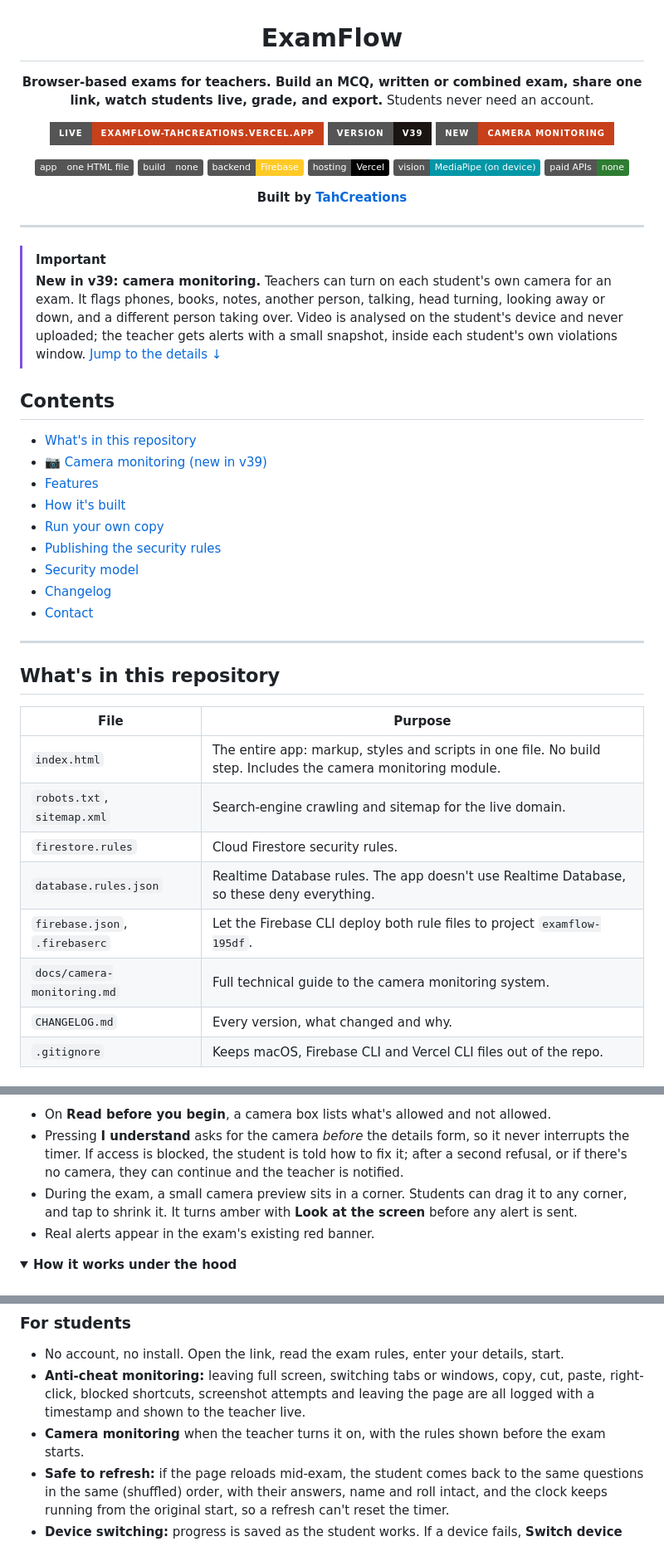
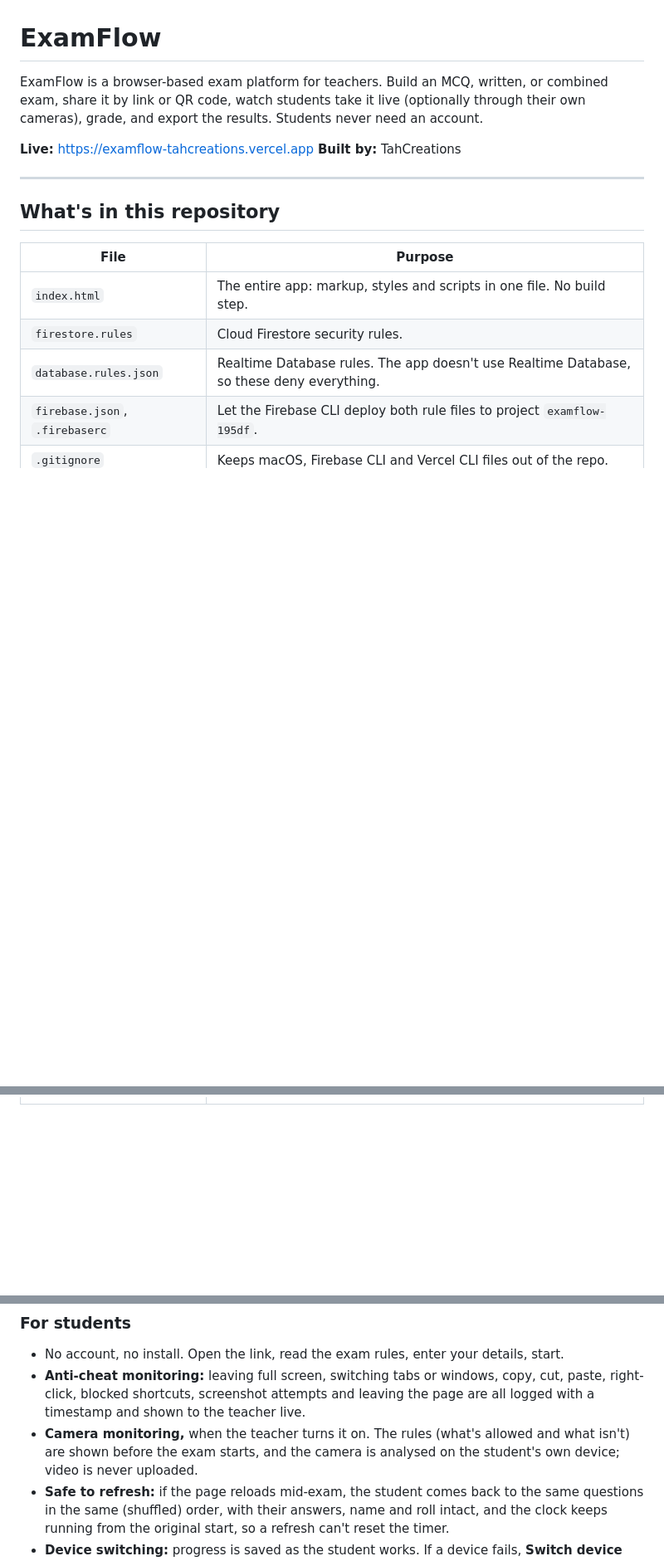
Before and after one commit to tahsanmasum/Examflow, a Markdown page: README.md, 3 parts joined by grey strips. Shown at 83% size. GitHub-like rendering; folded sections open; badges without logos; blank space fills up the shorter version.

```diff
--- a/README.md
+++ b/README.md
@@ -3,39 +1,9 @@
 # ExamFlow
 
-**Browser-based exams for teachers. Build an MCQ, written or combined exam, share one link, watch students live, grade, and export.**
-Students never need an account.
+ExamFlow is a browser-based exam platform for teachers. Build an MCQ, written, or combined exam, share it by link or QR code, watch students take it live (optionally through their own cameras), grade, and export the results. Students never need an account.
 
-[![Live site](https://img.shields.io/badge/Live-examflow--tahcreations.vercel.app-c8401a?style=for-the-badge)](https://examflow-tahcreations.vercel.app)
-[![Version](https://img.shields.io/badge/version-v39-1a1512?style=for-the-badge)](CHANGELOG.md)
-[![New](https://img.shields.io/badge/NEW-Camera%20monitoring-c8401a?style=for-the-badge&logo=googlemeet&logoColor=white)](docs/camera-monitoring.md)
-
-![Single file](https://img.shields.io/badge/app-one%20HTML%20file-555)
-![No build step](https://img.shields.io/badge/build-none-555)
-![Firebase](https://img.shields.io/badge/backend-Firebase-FFCA28?logo=firebase&logoColor=black)
-![Vercel](https://img.shields.io/badge/hosting-Vercel-000?logo=vercel)
-![MediaPipe](https://img.shields.io/badge/vision-MediaPipe%20(on%20device)-0097A7)
-![No paid APIs](https://img.shields.io/badge/paid%20APIs-none-2e7d32)
-
-**Built by [TahCreations](mailto:hellotahcreations@gmail.com)**
-
-</div>
-
----
-
-> [!IMPORTANT]
-> **New in v39: camera monitoring.** Teachers can turn on each student's own camera for an exam. It flags phones, books, notes, another person, talking, head turning, looking away or down, and a different person taking over. Video is analysed on the student's device and never uploaded; the teacher gets alerts with a small snapshot, inside each student's own violations window. [Jump to the details ↓](#-camera-monitoring-new-in-v39)
-
-## Contents
-
-- [What's in this repository](#whats-in-this-repository)
-- [📷 Camera monitoring (new in v39)](#-camera-monitoring-new-in-v39)
-- [Features](#features)
-- [How it's built](#how-its-built)
-- [Run your own copy](#run-your-own-copy)
-- [Publishing the security rules](#publishing-the-security-rules)
-- [Security model](#security-model)
-- [Changelog](#changelog)
-- [Contact](#contact)
+**Live:** https://examflow-tahcreations.vercel.app
+**Built by:** TahCreations
 
 ---
 
@@ -43,11 +11,8 @@ Students never need an account.
 
 | File | Purpose |
 |---|---|
-| `index.html` | The entire app: markup, styles and scripts in one file. No build step. Includes the camera monitoring module. |
-| `robots.txt`, `sitemap.xml` | Search-engine crawling and sitemap for the live domain. |
+| `index.html` | The entire app: markup, styles and scripts in one file. No build step. |
 | `firestore.rules` | Cloud Firestore security rules. |
 | `database.rules.json` | Realtime Database rules. The app doesn't use Realtime Database, so these deny everything. |
 | `firebase.json`, `.firebaserc` | Let the Firebase CLI deploy both rule files to project `examflow-195df`. |
-| `docs/camera-monitoring.md` | Full technical guide to the camera monitoring system. |
-| `CHANGELOG.md` | Every version, what changed and why. |
 | `.gitignore` | Keeps macOS, Firebase CLI and Vercel CLI files out of the repo. |
@@ -126,14 +18,0 @@ Violations are shown **per student**, never in one combined feed.
-<br>
-
-- On **Read before you begin**, a camera box lists what's allowed and not allowed.
-- Pressing **I understand** asks for the camera *before* the details form, so it never interrupts the timer. If access is blocked, the student is told how to fix it; after a second refusal, or if there's no camera, they can continue and the teacher is notified.
-- During the exam, a small camera preview sits in a corner. Students can drag it to any corner, and tap to shrink it. It turns amber with **Look at the screen** before any alert is sent.
-- Real alerts appear in the exam's existing red banner.
-
-</details>
-
-<details>
-<summary><b>How it works under the hood</b></summary>
-
-<br>
-
@@ -204,7 +41,7 @@ Full details, thresholds and troubleshooting: [`docs/camera-monitoring.md`](docs
 
 - No account, no install. Open the link, read the exam rules, enter your details, start.
 - **Anti-cheat monitoring:** leaving full screen, switching tabs or windows, copy, cut, paste, right-click, blocked shortcuts, screenshot attempts and leaving the page are all logged with a timestamp and shown to the teacher live.
-- **Camera monitoring** when the teacher turns it on, with the rules shown before the exam starts.
+- **Camera monitoring,** when the teacher turns it on. The rules (what's allowed and what isn't) are shown before the exam starts, and the camera is analysed on the student's own device; video is never uploaded.
 - **Safe to refresh:** if the page reloads mid-exam, the student comes back to the same questions in the same (shuffled) order, with their answers, name and roll intact, and the clock keeps running from the original start, so a refresh can't reset the timer.
 - **Device switching:** progress is saved as the student works. If a device fails, **Switch device** resumes the same unsubmitted attempt elsewhere with a code and the student's one-time password.
 - **Photos of handwritten work** can be attached to written answers. Photos are compressed in the browser (a 12-megapixel phone photo becomes roughly 100–250 KB), and each attempt holds about 700 KB of photos: the first ones stay sharp, later ones get smaller, and the student is told when the limit is reached.
```
Also changed, not shown: other parts of README.md (+104 -169 lines).
